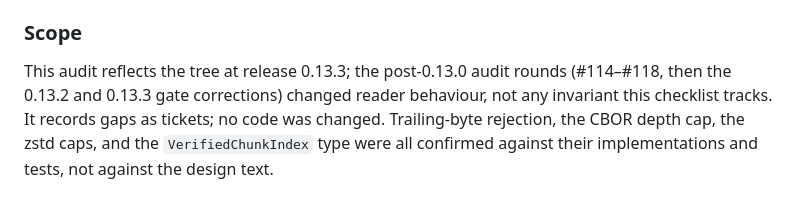
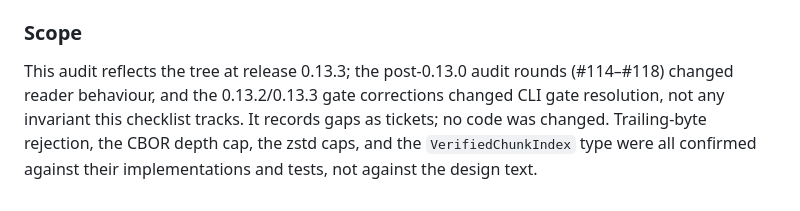
Before and after one commit to EinsBackstein/sidequests, a Markdown page: ctf-format/docs/HARDENING-AUDIT.md, the part around the change. GitHub-like rendering.

Commit message:
docs(ctf-format): correct the 0.13.3 scope claims
0.13.2 closed the document-veto path, not the last gate-input path;
0.13.2/0.13.3 change CLI gate resolution, not reader behaviour.

```diff
--- a/ctf-format/docs/HARDENING-AUDIT.md
+++ b/ctf-format/docs/HARDENING-AUDIT.md
@@ -114,8 +114,8 @@ Adding `-rss_limit_mb` to CI is part of the phase-8 "Fuzzing in CI" item
 ### Scope
 
 This audit reflects the tree at release 0.13.3; the post-0.13.0 audit rounds
-(#114–#118, then the 0.13.2 and 0.13.3 gate corrections) changed reader behaviour,
-not any invariant this checklist tracks. It
+(#114–#118) changed reader behaviour, and the 0.13.2/0.13.3 gate corrections changed
+CLI gate resolution, not any invariant this checklist tracks. It
 records gaps as tickets; no code was changed. Trailing-byte rejection, the CBOR
 depth cap, the zstd caps, and the `VerifiedChunkIndex` type were all confirmed
 against their implementations and tests, not against the design text.
```
Also changed, not shown: ctf-format/HANDOFF.md (+1 -1 lines).
